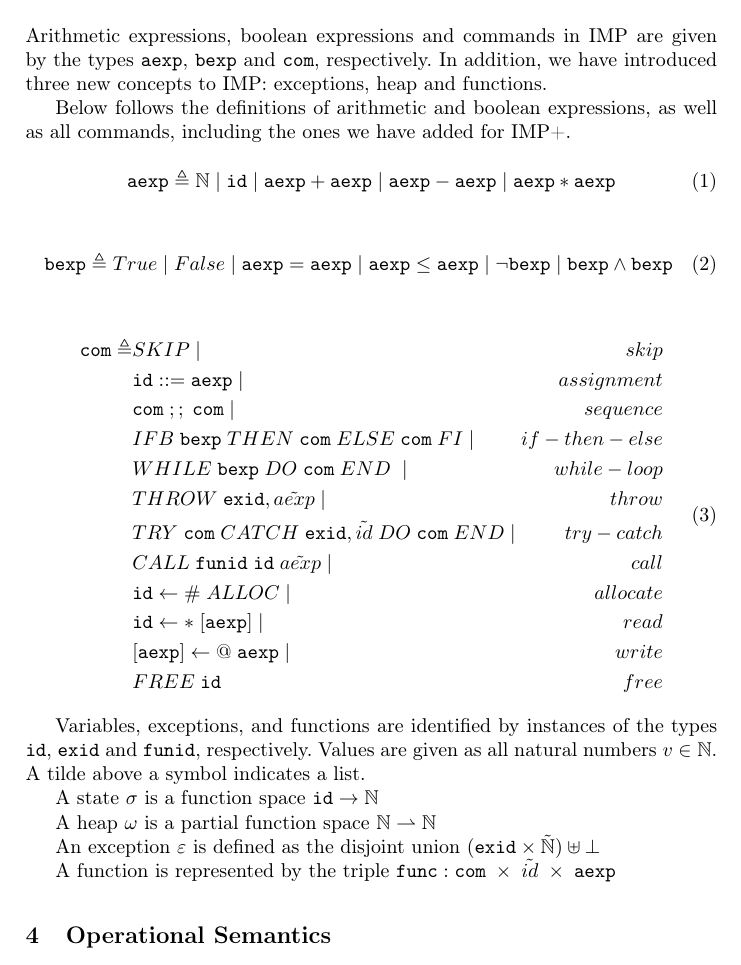
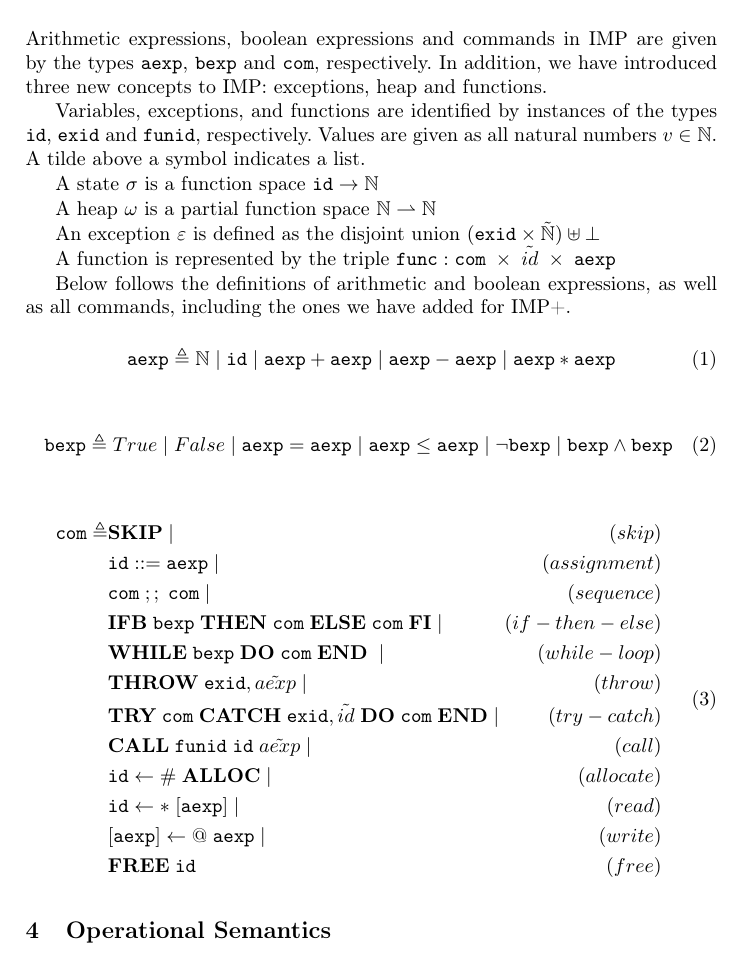
Before and after one commit to moveleft/AMP, a LaTeX paper (report/report.tex, which reads report/content/types-and-commands.tex): part of page 2 of 5, cut so that both start at the same text. Compiled offline with pdfLaTeX.

Commit message:
Types and commands.

```diff
--- a/report/content/types-and-commands.tex
+++ b/report/content/types-and-commands.tex
@@ -1,6 +1,16 @@
 \section{Types and Commands}
 
 Arithmetic expressions, boolean expressions and commands in IMP are given by the types \verb|aexp|, \verb|bexp| and \verb|com|, respectively. In addition, we have introduced three new concepts to IMP: exceptions, heap and functions.
+
+Variables, exceptions, and functions are identified by instances of the types \verb|id|, \verb|exid| and \verb|funid|, respectively. Values are given as all natural numbers $v\in\mathbb{N}$. A tilde above a symbol indicates a list.
+
+A state $\sigma$ is a function space $\verb|id| \rightarrow \mathbb{N}$
+
+A heap $\omega$ is a partial function space $\mathbb{N} \rightharpoonup \mathbb{N}$
+
+An exception $\varepsilon$ is defined as the disjoint union $(\verb|exid|\times\tilde{\mathbb{N}})\uplus\bot$
+
+A function is represented by the triple $\verb|func|: \verb|com| \; \times \; \tilde{id} \; \times \; \verb|aexp|$
 
 Below follows the definitions of arithmetic and boolean expressions, as well as all commands, including the ones we have added for IMP+.
 
@@ -14,27 +24,17 @@ Below follows the definitions of arithmetic and boolean expressions, as well as
 
 \begin{equation}
 \begin{alignedat}{2}
-\verb|com| \triangleq & SKIP \;|\; & skip \\&
-	\verb|id| ::= \verb|aexp| \;|\; & assignment \\&
-	\verb|com|\; ;;\; \verb|com| \;|\; & sequence \\&
-	IFB\; \verb|bexp|\; THEN\; \verb|com|\; ELSE\; \verb|com|\; FI \;|\; & if-then-else \\&
-	WHILE\; \verb|bexp|\; DO\; \verb|com|\; END\; \;|\; & while-loop \\&
-	THROW\; \verb|exid|, \tilde{aexp} \;|\; & throw \\&
-	TRY\; \verb|com|\; CATCH\; \verb|exid|, \tilde{id}\; DO\; \verb|com|\; END \;|\; & try-catch \\&
-	CALL\; \verb|funid|\; \verb|id|\; \tilde{aexp} \;|\; & call \\&
-	\verb|id|\leftarrow\#\;ALLOC \;|\; & allocate \\&
-	\verb|id|\leftarrow*\;[\verb|aexp|] \;|\; & read \\&
-	[\verb|aexp|]\leftarrow@\;\verb|aexp| \;|\; & write \\&
-	FREE\;\verb|id| & free
+\verb|com| \triangleq & \textbf{SKIP} \;|\; & (skip) \\&
+	\verb|id| ::= \verb|aexp| \;|\; & (assignment) \\&
+	\verb|com|\; ;;\; \verb|com| \;|\; & (sequence) \\&
+	\textbf{IFB}\; \verb|bexp|\; \textbf{THEN}\; \verb|com|\; \textbf{ELSE}\; \verb|com|\; \textbf{FI} \;|\; & (if-then-else) \\&
+	\textbf{WHILE}\; \verb|bexp|\; \textbf{DO}\; \verb|com|\; \textbf{END}\; \;|\; & (while-loop) \\&
+	\textbf{THROW}\; \verb|exid|, \tilde{aexp} \;|\; & (throw) \\&
+	\textbf{TRY}\; \verb|com|\; \textbf{CATCH}\; \verb|exid|, \tilde{id}\; \textbf{DO}\; \verb|com|\; \textbf{END} \;|\; & (try-catch) \\&
+	\textbf{CALL}\; \verb|funid|\; \verb|id|\; \tilde{aexp} \;|\; & (call) \\&
+	\verb|id|\leftarrow\#\;\textbf{ALLOC} \;|\; & (allocate) \\&
+	\verb|id|\leftarrow*\;[\verb|aexp|] \;|\; & (read) \\&
+	[\verb|aexp|]\leftarrow@\;\verb|aexp| \;|\; & (write) \\&
+	\textbf{FREE}\;\verb|id| & (free)
 \end{alignedat}
 \end{equation}
-
-Variables, exceptions, and functions are identified by instances of the types \verb|id|, \verb|exid| and \verb|funid|, respectively. Values are given as all natural numbers $v\in\mathbb{N}$. A tilde above a symbol indicates a list.
-
-A state $\sigma$ is a function space $\verb|id| \rightarrow \mathbb{N}$
-
-A heap $\omega$ is a partial function space $\mathbb{N} \rightharpoonup \mathbb{N}$
-
-An exception $\varepsilon$ is defined as the disjoint union $(\verb|exid|\times\tilde{\mathbb{N}})\uplus\bot$
-
-A function is represented by the triple $\verb|func|: \verb|com| \; \times \; \tilde{id} \; \times \; \verb|aexp|$
```
